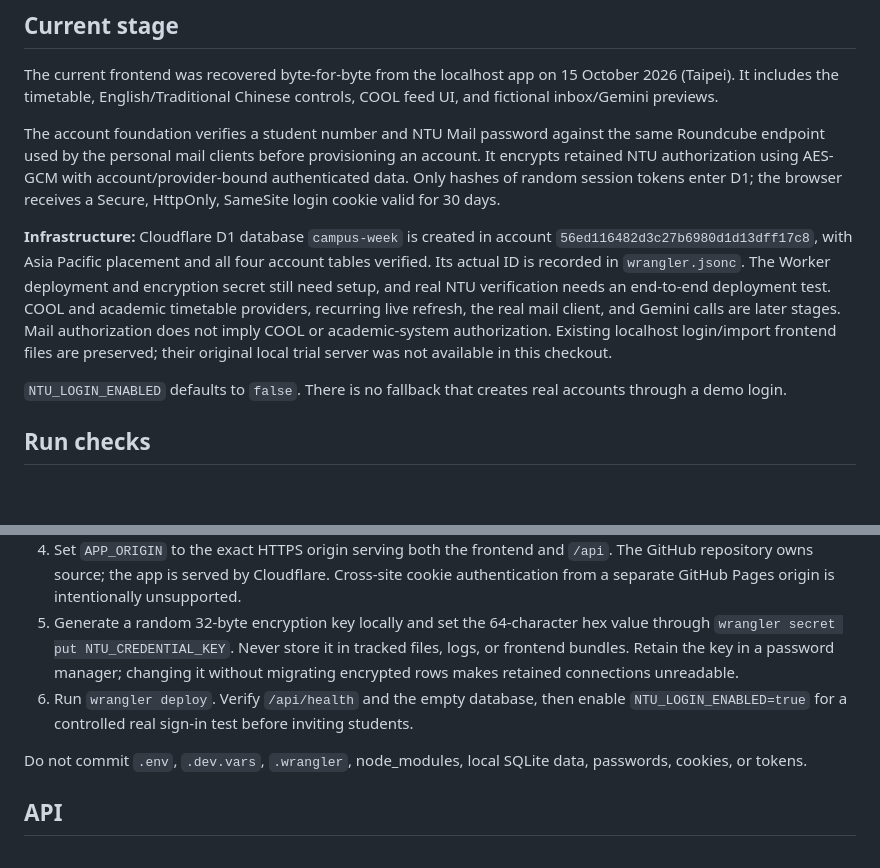
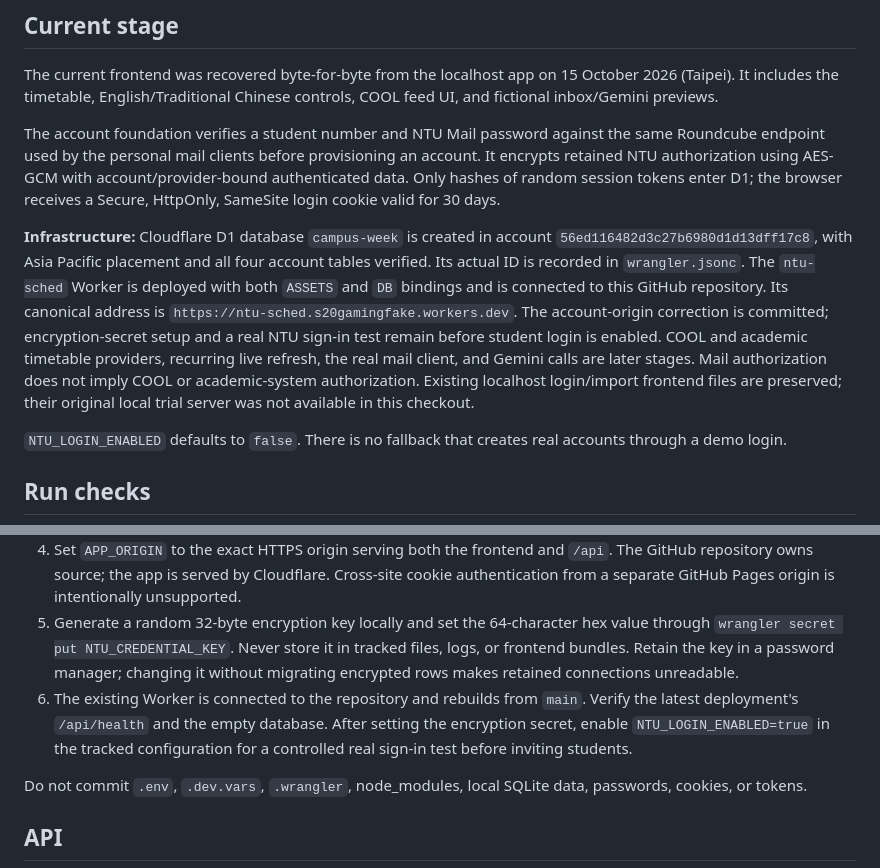
Before and after one commit to Weather-Mister/ntu-sched, a Markdown page: README.md, 2 parts joined by grey strips. Drawn GitHub-style; blank space fills up the shorter version.

Commit message:
Document connected Worker deployment and remaining login setup

```diff
--- a/README.md
+++ b/README.md
@@ -8,7 +8,7 @@ The current frontend was recovered byte-for-byte from the localhost app on 15 Oc
 
 The account foundation verifies a student number and NTU Mail password against the same Roundcube endpoint used by the personal mail clients before provisioning an account. It encrypts retained NTU authorization using AES-GCM with account/provider-bound authenticated data. Only hashes of random session tokens enter D1; the browser receives a Secure, HttpOnly, SameSite login cookie valid for 30 days.
 
-**Infrastructure:** Cloudflare D1 database `campus-week` is created in account `56ed116482d3c27b6980d1d13dff17c8`, with Asia Pacific placement and all four account tables verified. Its actual ID is recorded in `wrangler.jsonc`. The Worker deployment and encryption secret still need setup, and real NTU verification needs an end-to-end deployment test. COOL and academic timetable providers, recurring live refresh, the real mail client, and Gemini calls are later stages. Mail authorization does not imply COOL or academic-system authorization. Existing localhost login/import frontend files are preserved; their original local trial server was not available in this checkout.
+**Infrastructure:** Cloudflare D1 database `campus-week` is created in account `56ed116482d3c27b6980d1d13dff17c8`, with Asia Pacific placement and all four account tables verified. Its actual ID is recorded in `wrangler.jsonc`. The `ntu-sched` Worker is deployed with both `ASSETS` and `DB` bindings and is connected to this GitHub repository. Its canonical address is `https://ntu-sched.s20gamingfake.workers.dev`. The account-origin correction is committed; encryption-secret setup and a real NTU sign-in test remain before student login is enabled. COOL and academic timetable providers, recurring live refresh, the real mail client, and Gemini calls are later stages. Mail authorization does not imply COOL or academic-system authorization. Existing localhost login/import frontend files are preserved; their original local trial server was not available in this checkout.
 
 `NTU_LOGIN_ENABLED` defaults to `false`. There is no fallback that creates real accounts through a demo login.
 
@@ -31,7 +31,7 @@ Use the official Wrangler CLI and account `56ed116482d3c27b6980d1d13dff17c8`:
 3. Run `wrangler d1 migrations apply DB --remote`.
 4. Set `APP_ORIGIN` to the exact HTTPS origin serving both the frontend and `/api`. The GitHub repository owns source; the app is served by Cloudflare. Cross-site cookie authentication from a separate GitHub Pages origin is intentionally unsupported.
 5. Generate a random 32-byte encryption key locally and set the 64-character hex value through `wrangler secret put NTU_CREDENTIAL_KEY`. Never store it in tracked files, logs, or frontend bundles. Retain the key in a password manager; changing it without migrating encrypted rows makes retained connections unreadable.
-6. Run `wrangler deploy`. Verify `/api/health` and the empty database, then enable `NTU_LOGIN_ENABLED=true` for a controlled real sign-in test before inviting students.
+6. The existing Worker is connected to the repository and rebuilds from `main`. Verify the latest deployment's `/api/health` and the empty database. After setting the encryption secret, enable `NTU_LOGIN_ENABLED=true` in the tracked configuration for a controlled real sign-in test before inviting students.
 
 Do not commit `.env`, `.dev.vars`, `.wrangler`, node_modules, local SQLite data, passwords, cookies, or tokens.
 
```
